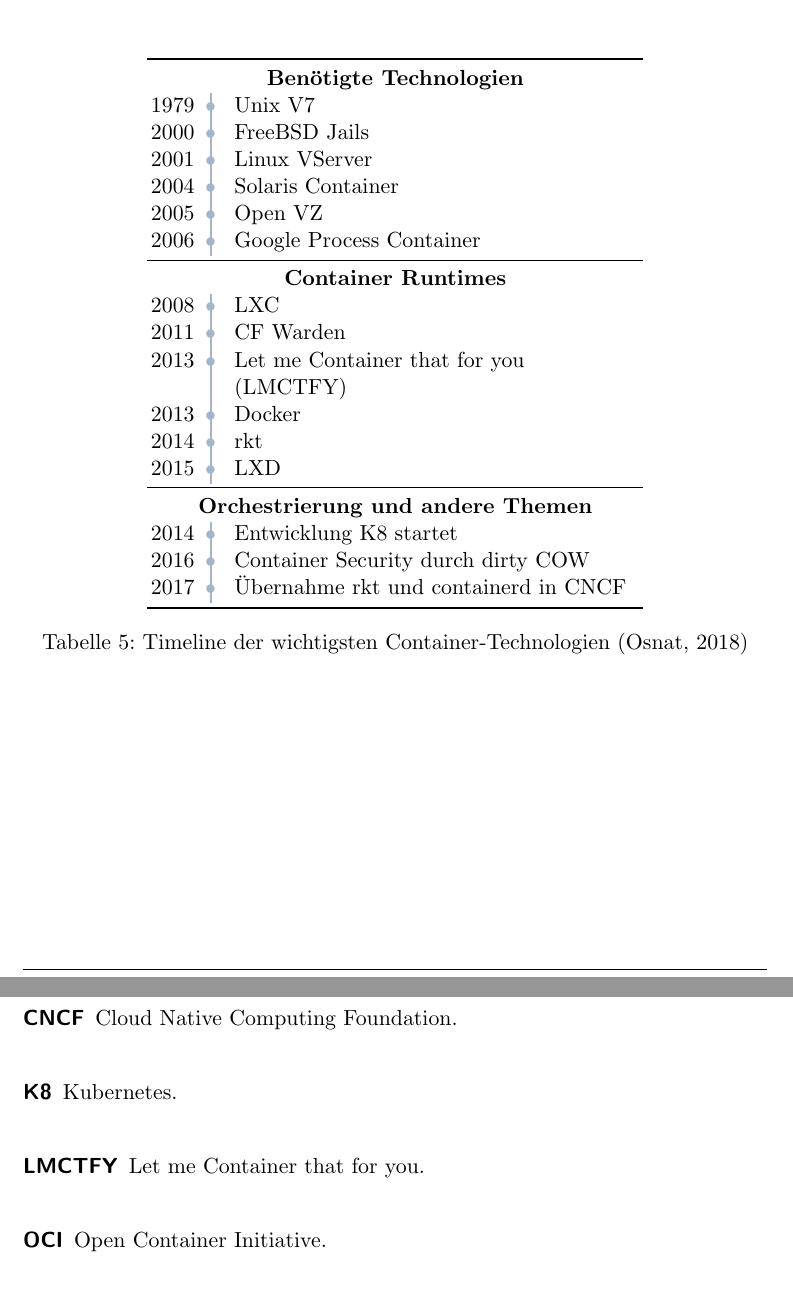
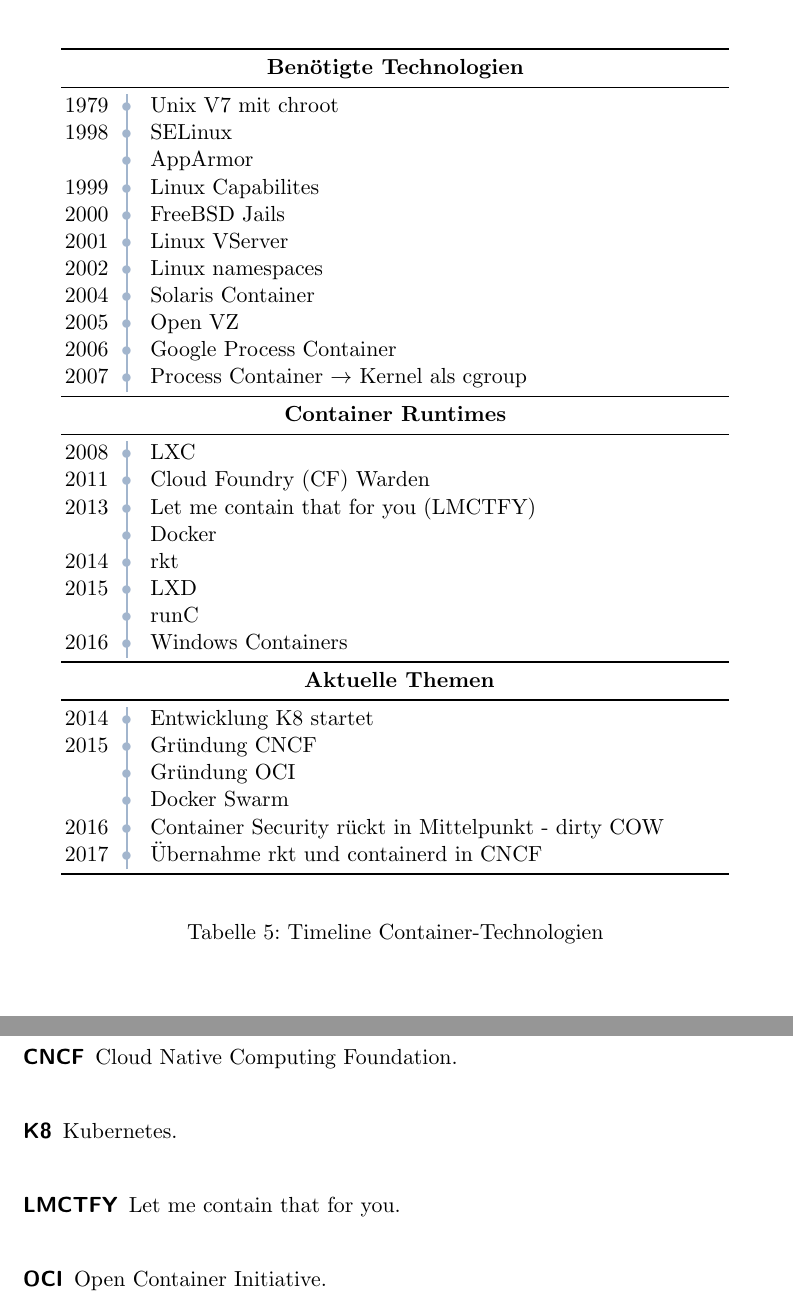
Before and after one commit to Etone/Thesis, a LaTeX thesis (TeX/thesis.tex, which reads TeX/content/3_geschichte.tex, TeX/glossar.tex, TeX/preamble.tex): two parts of pages 23 and 28 of 31, joined at a grey line, cut so that both start at the same text. Compiled offline with pdfLaTeX.

Commit message:
Add Timeline to chapter geschichte
- Added Table containing all important information condensed. Still WIP
- Added needed glossaries, rebuild pdf, ...

```diff
--- a/TeX/content/3_geschichte.tex
+++ b/TeX/content/3_geschichte.tex
@@ -2,38 +2,54 @@
 \label{chap:geschichte}
 Um die Frage zu beantworten, wie Docker die führende Container-Technologie wurde, wird im Folgenden die Geschichte dieser betrachtet. Dabei liegt der Schwerpunkt auf Lösungen und Probleme der Technologien.
 \section{Zeitlicher Überblick}
+
 \label{sec:timeline}
+
 In \fref{tab:timelineContainers} wird ein Überblick über die Geschichte der Container-Isolation gegeben. Diese zeigt Schritte in der Technologie, Entwickelte Container-Runtimes und aktuelle Themen wie die Orchestrierung von Containern.
-\begin{table}[h]
-	\newcommand{\style}{\color{LightSteelBlue3}\makebox[0pt]{\textbullet}\hskip-0.5pt\vrule width 1pt\hspace{\labelsep}}
+
+\begin{table}
+	\newcommand{\timeline}{\color{LightSteelBlue3}\makebox[0pt]{\textbullet}\hskip-0.5pt\vrule width 1pt\hspace{\labelsep}}
 	\begin{center}
-		\begin{tabular}{@{\,}r <{\hskip 2pt} !{\style} >{\raggedright\arraybackslash}p{7cm}}
+		\begin{tabular}{@{\,}r <{\hskip 3pt} !{\timeline} >{\raggedright\arraybackslash}p{10cm}}
+
 			\addlinespace[1.5ex]
 			\toprule
 			\multicolumn{2}{c}{\textbf{Benötigte Technologien}}		\\
-			1979 & Unix V7 											\\
+			\midrule
+			1979 & Unix V7 mit chroot								\\
+			1998 & SELinux											\\
+				 & AppArmor											\\
+			1999 & Linux Capabilites								\\
 			2000 & FreeBSD Jails									\\
 			2001 & Linux VServer									\\
+			2002 & Linux namespaces									\\
 			2004 & Solaris Container								\\
 			2005 & Open VZ											\\
 			2006 & Google Process Container							\\
+			2007 & Process Container $\rightarrow$ Kernel als \gls{acr-cgroup}\\
 			\midrule
 			\multicolumn{2}{c}{\textbf{Container Runtimes}}			\\
+			\midrule
 			2008 & LXC												\\
-			2011 & CF Warden										\\
+			2011 & \gls{acr-cf} Warden								\\
 			2013 & \gls{acr-lmctfy}									\\
-			2013 & Docker											\\
+				 & Docker											\\
 			2014 & rkt												\\
 			2015 & LXD												\\
+				 & runC												\\
+			2016 & Windows Containers								\\
 			\midrule
-			\multicolumn{2}{c}{\textbf{Orchestrierung und andere Themen}}\\
+			\multicolumn{2}{c}{\textbf{ Aktuelle Themen}}			\\
+			\midrule
 			2014 & Entwicklung \gls{acr-k8} startet					\\
-			2016 & Container Security durch dirty COW				\\
+			2015 & Gründung \gls{acr-cncf}							\\
+				 & Gründung \gls{acr-oci}							\\
+				 & Docker Swarm										\\
+			2016 & Container Security rückt in Mittelpunkt - dirty COW\\
 			2017 & Übernahme rkt und containerd in \gls{acr-cncf}	\\
-
 			\bottomrule
 		\end{tabular}
-		\caption{Timeline der wichtigsten Container-Technologien \citep{ABriefHistoryofContainers:fromthe1970sto2017}}
-		\label{tab:timelineContainers}
 	\end{center}
+\caption{Timeline Container-Technologien}
+\label{tab:timelineContainers}
 \end{table}
--- a/TeX/glossar.tex
+++ b/TeX/glossar.tex
@@ -25,4 +25,4 @@
 \newacronym{acr-veth}{VEth}{virtual Ethernet}
 \newacronym{acr-cli}{CLI}{Command Line Interface}
 \newacronym{acr-pid}{PID}{Process Identifier}
-\newacronym{acr-lmctfy}{LMCTFY}{Let me Container that for you}
+\newacronym{acr-lmctfy}{LMCTFY}{Let me contain that for you}
--- a/TeX/preamble.tex
+++ b/TeX/preamble.tex
@@ -51,6 +51,7 @@
 %Header und Footer Formatierung
 \usepackage{fancyhdr}
 
+\renewcommand{\chaptermark}[1]{\markright{\arabic{chapter}.\ #1}}
 %redefiniert plain style für Chapter seiten (Erste seite des Chapters)
 \fancypagestyle{plain}
 {
@@ -89,10 +99,6 @@
 plain		%Sytle der Referenz, normaler Text
  ]{fancyref}
 
-%Link zu seiten usw.
-\usepackage[
-hidelinks		%Keine roten Boxen um Links
-]{hyperref}
 
 %Färben von einzelnen Stellen (genutzt für Tabellen)
 \usepackage[
@@ -111,6 +117,11 @@
 %Directory tree
 \usepackage{dirtree}
 
+%Link zu seiten usw.
+\usepackage[
+hidelinks		%Keine roten Boxen um Links
+]{hyperref}
+
 %Todos
 \usepackage{todonotes}
 
```
Also changed, not shown: TeX/erklaerung.tex (+0 -1 lines), TeX/thesis.tex (+2 -2 lines), TeX/zusammenfassung.tex (+0 -2 lines), TeX/thesis.pdf, TeX/preamble.tex (13 more changed lines).
